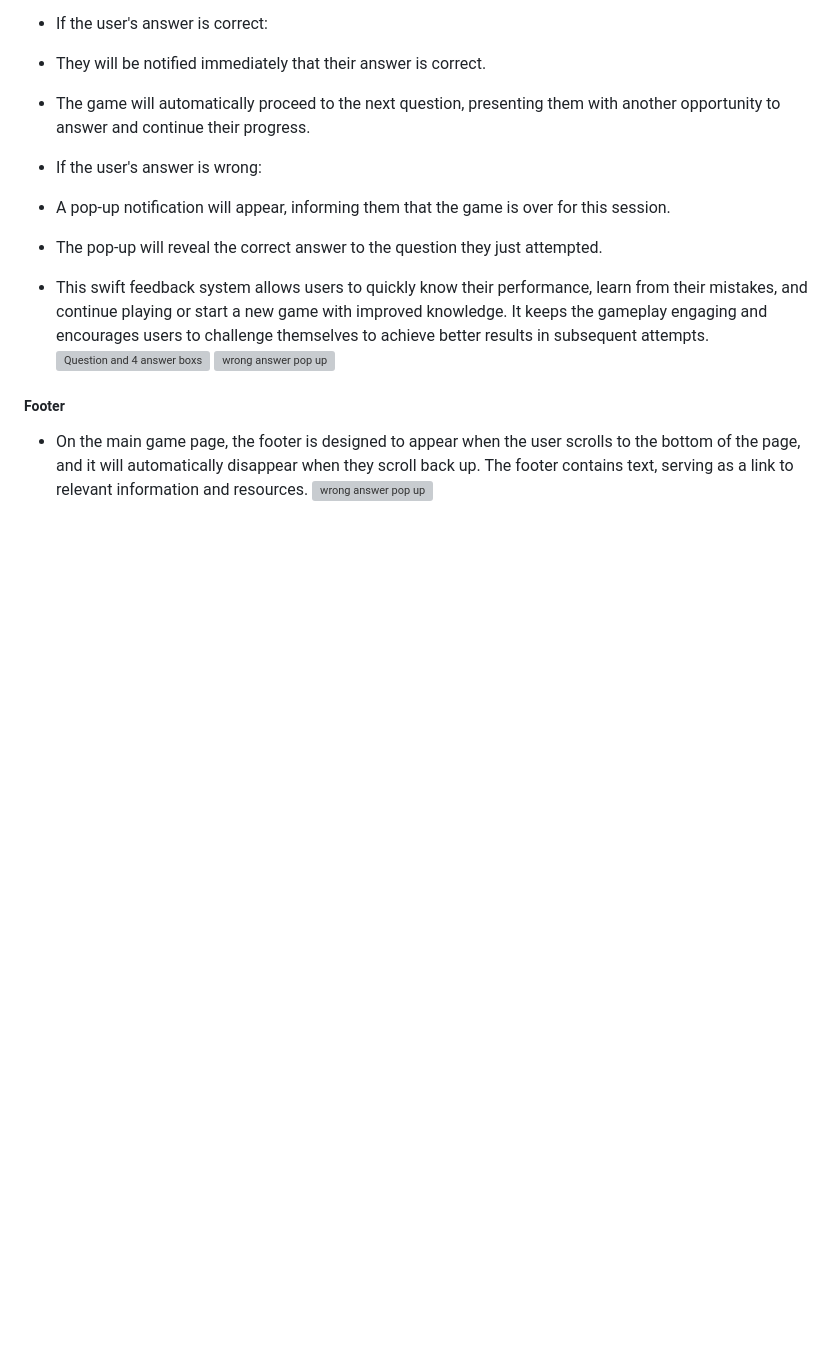
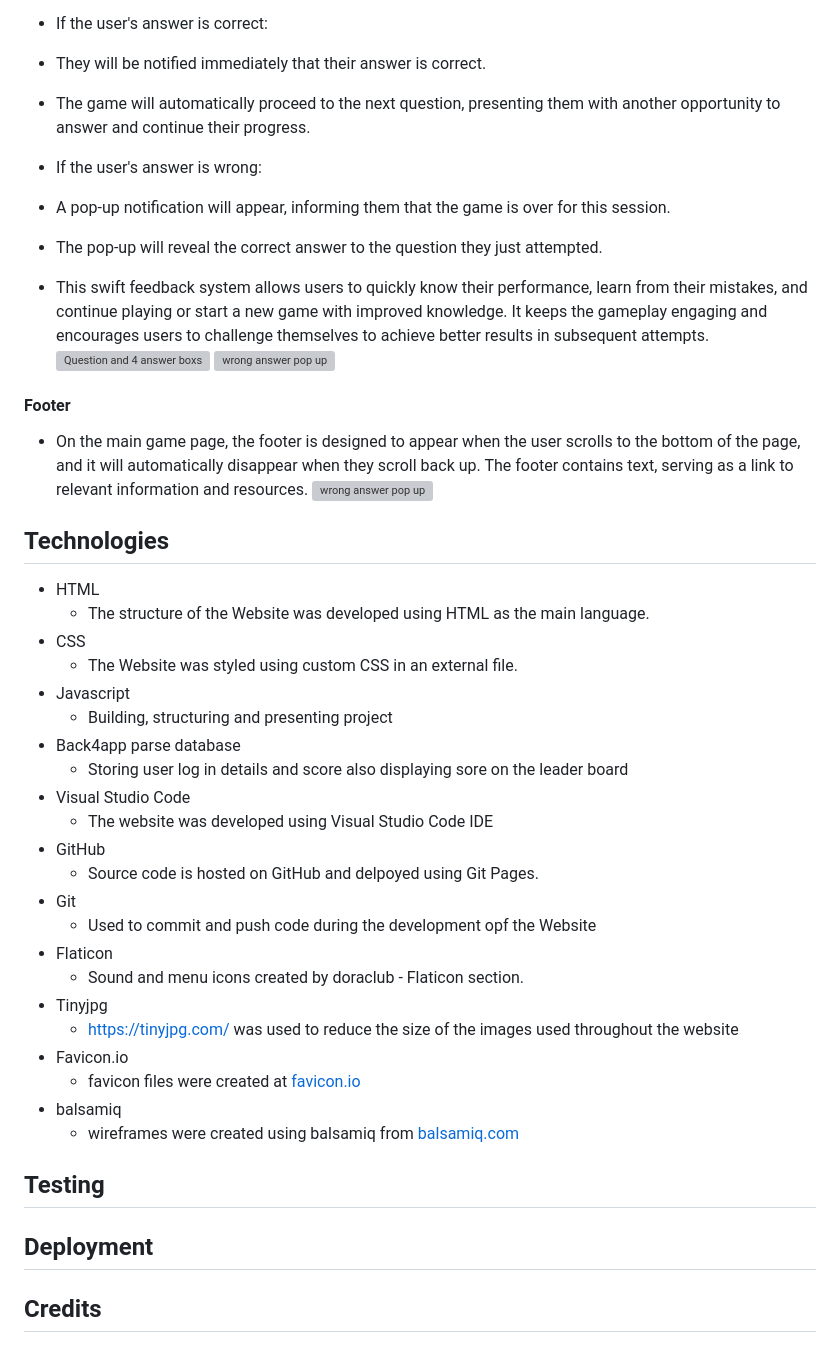
Before and after one commit to jamie33o/Project2, a Markdown page: README.md, the part around the change printed below. GitHub-like rendering; blank space fills up the shorter version; grey boxes are pictures that could not be loaded.

Commit message:
Docs: Added technologies section and changed h5 to h4

```diff
--- a/README.md
+++ b/README.md
@@ -262,7 +267,40 @@ These features and notifications enhance the excitement and engagement of the ga
 ![Question and 4 answer boxs](docs/readme_images/life_line_buttons_redx.png)
 ![wrong answer pop up](docs/readme_images/life_line_buttons_redx.png)
 
-##### Footer
+#### Footer
 
 - On the main game page, the footer is designed to appear when the user scrolls to the bottom of the page, and it will automatically disappear when they scroll back up. The footer contains text, serving as a link to relevant information and resources.
 ![wrong answer pop up](docs/readme_images/life_line_buttons_redx.png)
+
+
+
+## Technologies
+
+- HTML
+  - The structure of the Website was developed using HTML as the main language.
+- CSS
+  - The Website was styled using custom CSS in an external file.
+- Javascript
+  - Building, structuring and presenting project
+- Back4app parse database
+  - Storing user log in details and score also displaying sore on the leader board
+- Visual Studio Code
+  - The website was developed using Visual Studio Code IDE
+- GitHub
+  - Source code is hosted on GitHub and delpoyed using Git Pages.
+- Git
+  - Used to commit and push code during the development opf the Website
+- Flaticon
+  - Sound and menu icons created by doraclub - Flaticon section.
+- Tinyjpg
+  - https://tinyjpg.com/ was used to reduce the size of the images used throughout the website
+- Favicon.io
+  - favicon files were created at [favicon.io](fahttps://favicon.io/favicon-converter/)
+- balsamiq
+  - wireframes were created using balsamiq from [balsamiq.com](https://balsamiq.com/wireframes/desktop/#)
+
+## Testing
+
+## Deployment
+
+## Credits
```
Also changed, not shown: other parts of README.md (+19 -14 lines).
